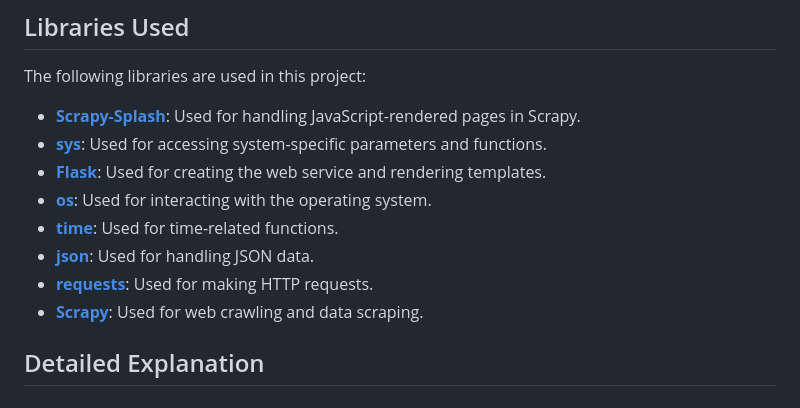
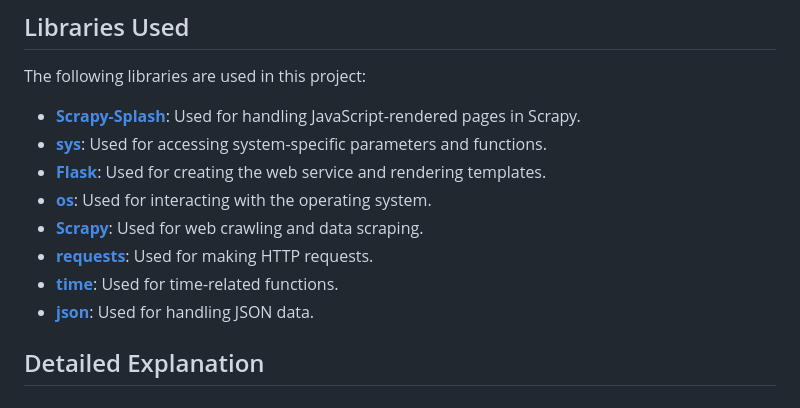
Before and after one commit to amiriiw/coin_crawler, a Markdown page: README.md, the part around the change. Rendered like a GitHub page.

```diff
--- a/README.md
+++ b/README.md
@@ -36,10 +36,10 @@ The following libraries are used in this project:
 - **[sys](https://docs.python.org/3/library/sys.html)**: Used for accessing system-specific parameters and functions.
 - **[Flask](https://flask.palletsprojects.com/)**: Used for creating the web service and rendering templates.
 - **[os](https://docs.python.org/3/library/os.html)**: Used for interacting with the operating system.
+- **[Scrapy](https://scrapy.org/)**: Used for web crawling and data scraping.
+- **[requests](https://docs.python-requests.org/)**: Used for making HTTP requests.
 - **[time](https://docs.python.org/3/library/time.html)**: Used for time-related functions.
 - **[json](https://docs.python.org/3/library/json.html)**: Used for handling JSON data.
-- **[requests](https://docs.python-requests.org/)**: Used for making HTTP requests.
-- **[Scrapy](https://scrapy.org/)**: Used for web crawling and data scraping.
 
 ## Detailed Explanation
 
```
